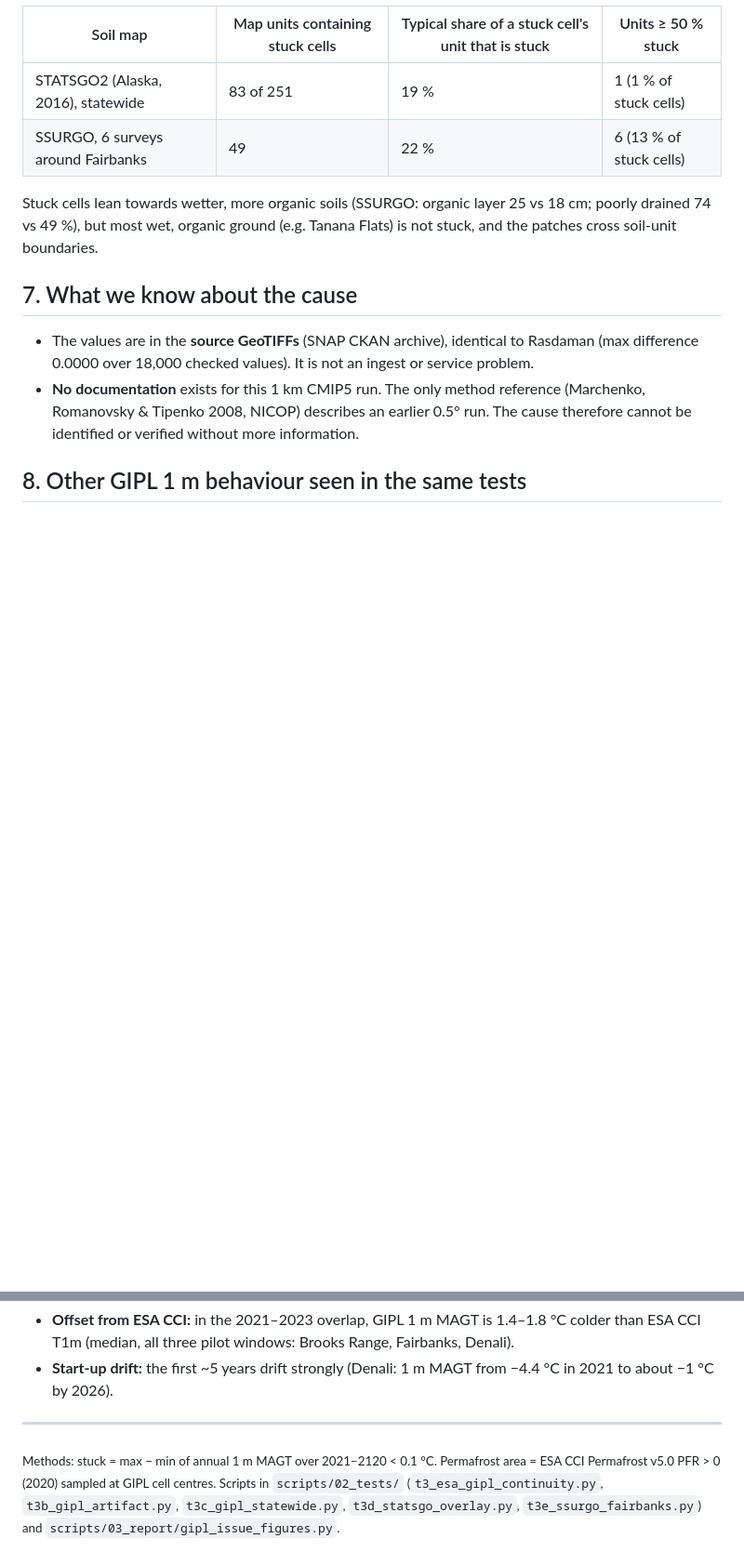
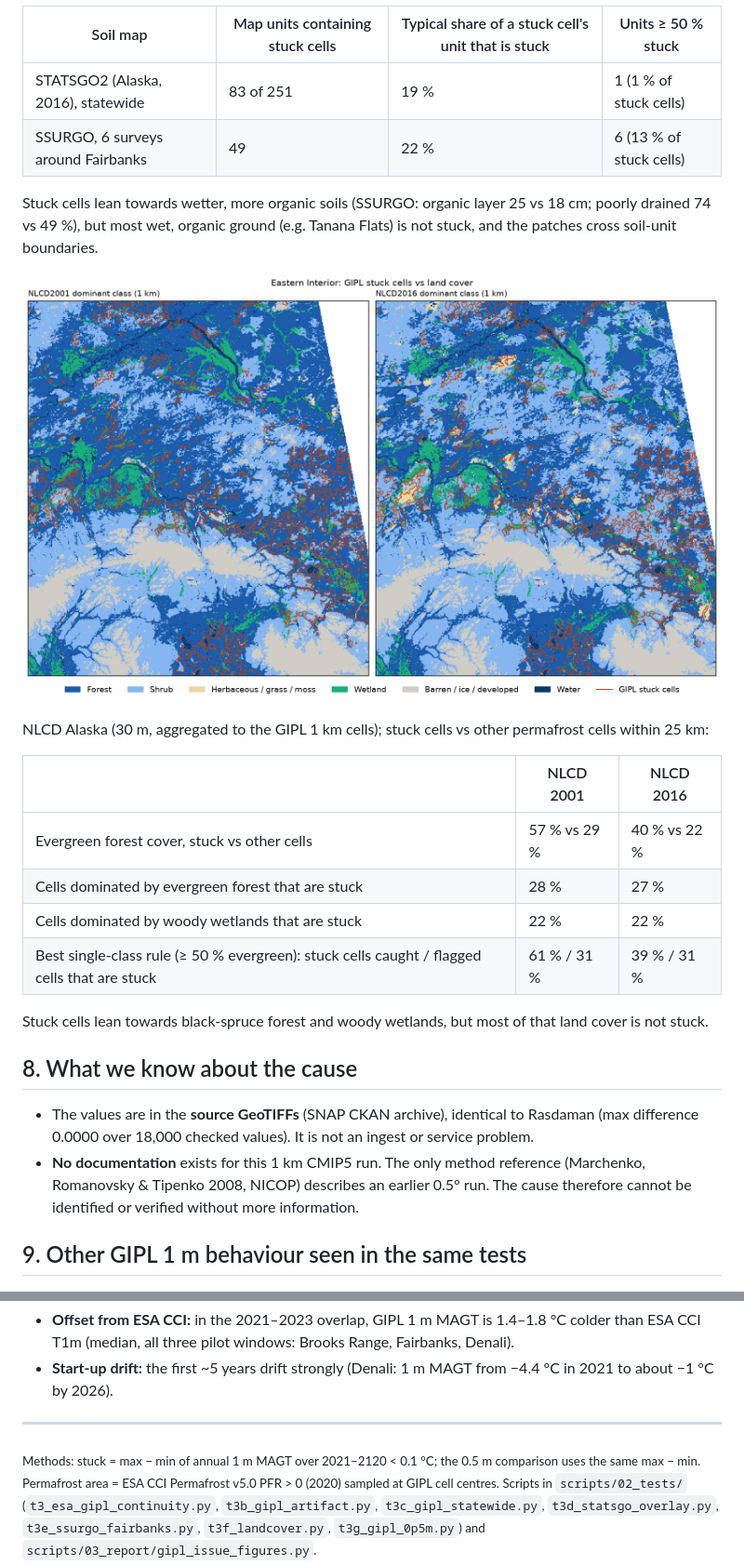
Before and after one commit to ua-snap/composite-indexing, a Markdown page: docs/GIPL_ISSUE.md, 2 parts joined by grey strips. Shown at 93% size. Rendered like a GitHub page; pictures changed too: docs/figures/t3f_landcover_east_interior.png (added); blank space fills up the shorter version.

```diff
--- a/docs/GIPL_ISSUE.md
+++ b/docs/GIPL_ISSUE.md
@@ -77,14 +95,27 @@ ESA CCI Permafrost v5 (2000–2023), Fairbanks pilot window, 20 stuck vs 80 othe
 Stuck cells lean towards wetter, more organic soils (SSURGO: organic layer 25 vs 18 cm; poorly drained 74 vs 49 %),
 but most wet, organic ground (e.g. Tanana Flats) is not stuck, and the patches cross soil-unit boundaries.
 
-## 7. What we know about the cause
+![NLCD land cover vs stuck cells, eastern Interior](figures/t3f_landcover_east_interior.png)
+
+NLCD Alaska (30 m, aggregated to the GIPL 1 km cells); stuck cells vs other permafrost cells within 25 km:
+
+| | NLCD 2001 | NLCD 2016 |
+|---|---|---|
+| Evergreen forest cover, stuck vs other cells | 57 % vs 29 % | 40 % vs 22 % |
+| Cells dominated by evergreen forest that are stuck | 28 % | 27 % |
+| Cells dominated by woody wetlands that are stuck | 22 % | 22 % |
+| Best single-class rule (≥ 50 % evergreen): stuck cells caught / flagged cells that are stuck | 61 % / 31 % | 39 % / 31 % |
+
+Stuck cells lean towards black-spruce forest and woody wetlands, but most of that land cover is not stuck.
+
+## 8. What we know about the cause
 
 - The values are in the **source GeoTIFFs** (SNAP CKAN archive), identical to Rasdaman (max difference 0.0000 over
   18,000 checked values). It is not an ingest or service problem.
 - **No documentation** exists for this 1 km CMIP5 run. The only method reference (Marchenko, Romanovsky & Tipenko
   2008, NICOP) describes an earlier 0.5° run. The cause therefore cannot be identified or verified without more information.
 
-## 8. Other GIPL 1 m behaviour seen in the same tests
+## 9. Other GIPL 1 m behaviour seen in the same tests
 
 ![ESA CCI → GIPL continuity](figures/t3_continuity.png)
 
@@ -94,7 +125,9 @@ but most wet, organic ground (e.g. Tanana Flats) is not stuck, and the patches c
 
 ---
 
-<sub>Methods: stuck = max − min of annual 1 m MAGT over 2021–2120 < 0.1 °C. Permafrost area = ESA CCI Permafrost
+<sub>Methods: stuck = max − min of annual 1 m MAGT over 2021–2120 < 0.1 °C; the 0.5 m comparison uses the same
+max − min. Permafrost area = ESA CCI Permafrost
 v5.0 PFR > 0 (2020) sampled at GIPL cell centres. Scripts in `scripts/02_tests/` (`t3_esa_gipl_continuity.py`,
-`t3b_gipl_artifact.py`, `t3c_gipl_statewide.py`, `t3d_statsgo_overlay.py`, `t3e_ssurgo_fairbanks.py`) and
+`t3b_gipl_artifact.py`, `t3c_gipl_statewide.py`, `t3d_statsgo_overlay.py`, `t3e_ssurgo_fairbanks.py`,
+`t3f_landcover.py`, `t3g_gipl_0p5m.py`) and
 `scripts/03_report/gipl_issue_figures.py`.</sub>
```
Also changed, not shown: other parts of docs/GIPL_ISSUE.md (+27 -9 lines), docs/figures/gipl_issue_depth_change.png (added), docs/figures/gipl_issue_one_cell.png, docs/figures/t3g_0p5m_vs_1m_map.png (added), 6 other files.
